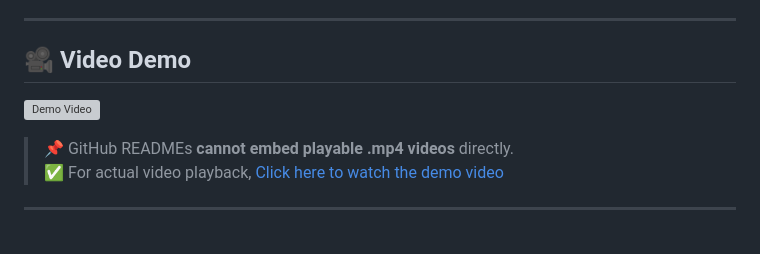
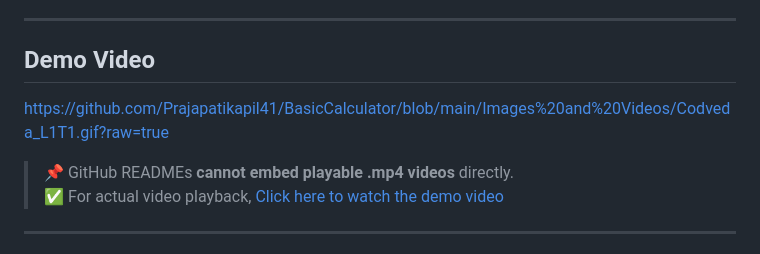
Before and after one commit to Prajapatikapil41/BasicCalculator, a Markdown page: README.md, the part around the change. Rendered like a GitHub page; grey boxes are pictures that could not be loaded.

```diff
--- a/README.md
+++ b/README.md
@@ -16,9 +16,8 @@ Codveda Internship Project - Level 1 Task 1
 
 ---
 
-## 🎥 Video Demo
-
-![Demo Video](https://github.com/Prajapatikapil41/BasicCalculator/blob/main/Images%20and%20Videos/Codveda_L1T1.gif?raw=true)
+## Demo Video
+https://github.com/Prajapatikapil41/BasicCalculator/blob/main/Images%20and%20Videos/Codveda_L1T1.gif?raw=true
 
 > 📌 GitHub READMEs **cannot embed playable .mp4 videos** directly.
 > ✅ For actual video playback, [Click here to watch the demo video](https://github.com/Prajapatikapil41/BasicCalculator/blob/main/Images%20and%20Videos/Codveda_L1T1.mp4)
```
